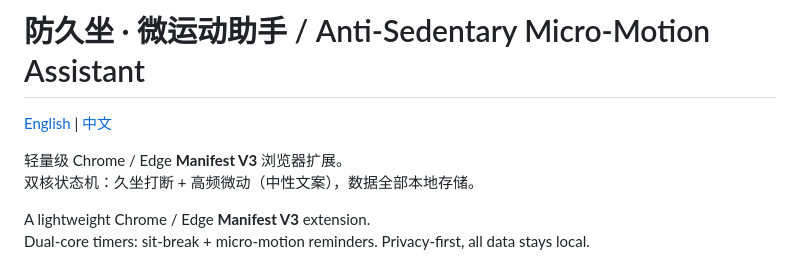
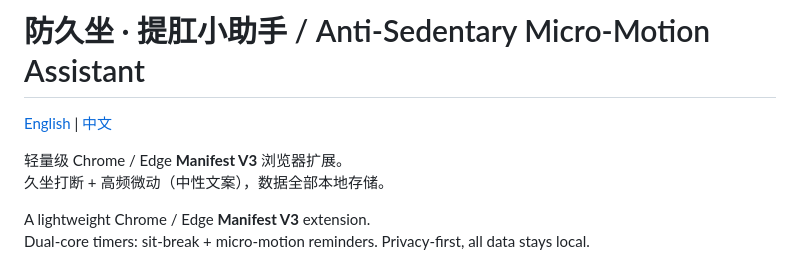
Before and after one commit to mfcer110/anti-sedentary-assistant, a Markdown page: README.md, the part around the change. Drawn GitHub-style.

```diff
--- a/README.md
+++ b/README.md
@@ -1,9 +1,9 @@
-# 防久坐 · 微运动助手 / Anti-Sedentary Micro-Motion Assistant
+# 防久坐 · 提肛小助手 / Anti-Sedentary Micro-Motion Assistant
 
 [English](#english) | [中文](#中文)
 
 轻量级 Chrome / Edge **Manifest V3** 浏览器扩展。
-双核状态机：久坐打断 + 高频微动（中性文案），数据全部本地存储。
+久坐打断 + 高频微动（中性文案），数据全部本地存储。
 
 A lightweight Chrome / Edge **Manifest V3** extension.
 Dual-core timers: sit-break + micro-motion reminders. Privacy-first, all data stays local.
```
